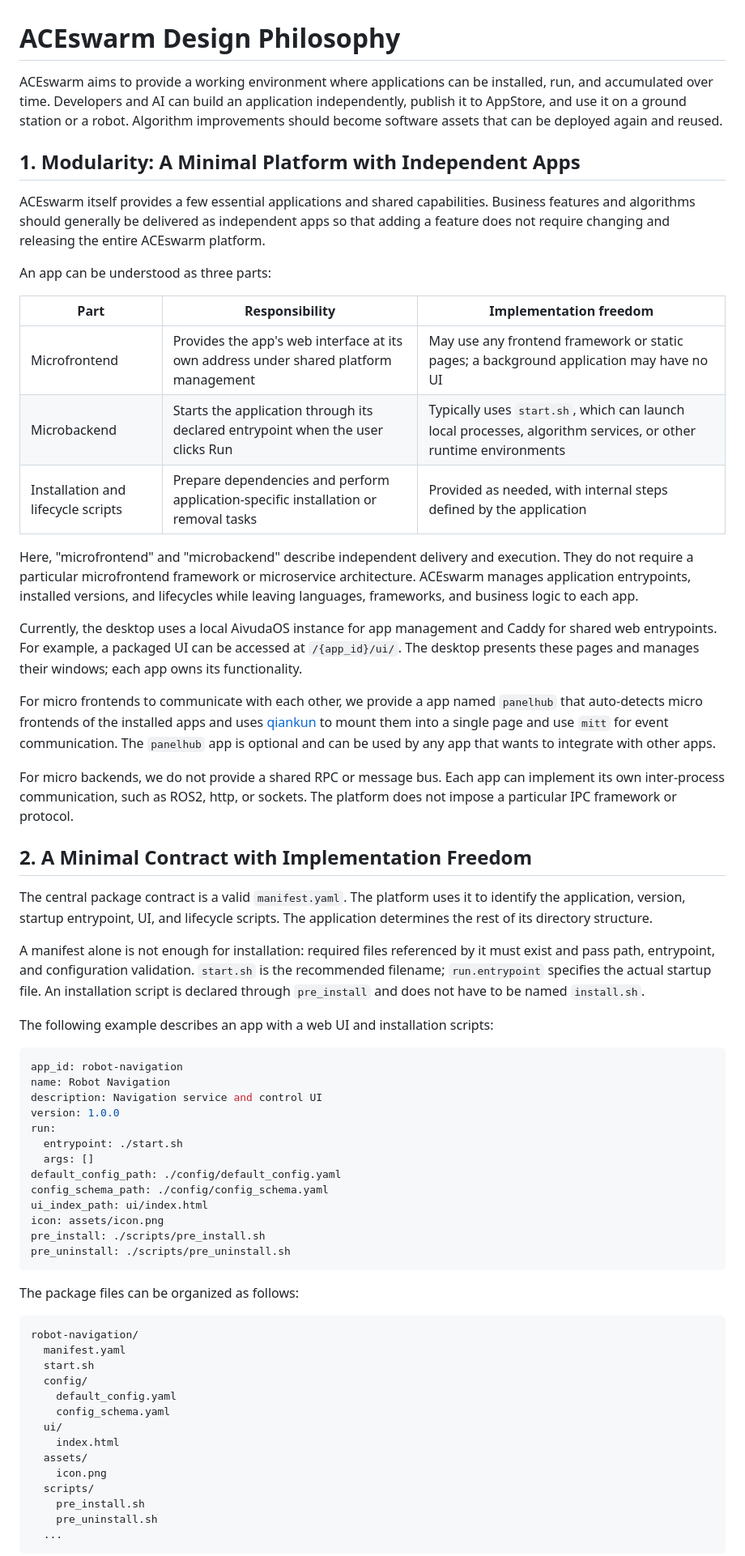
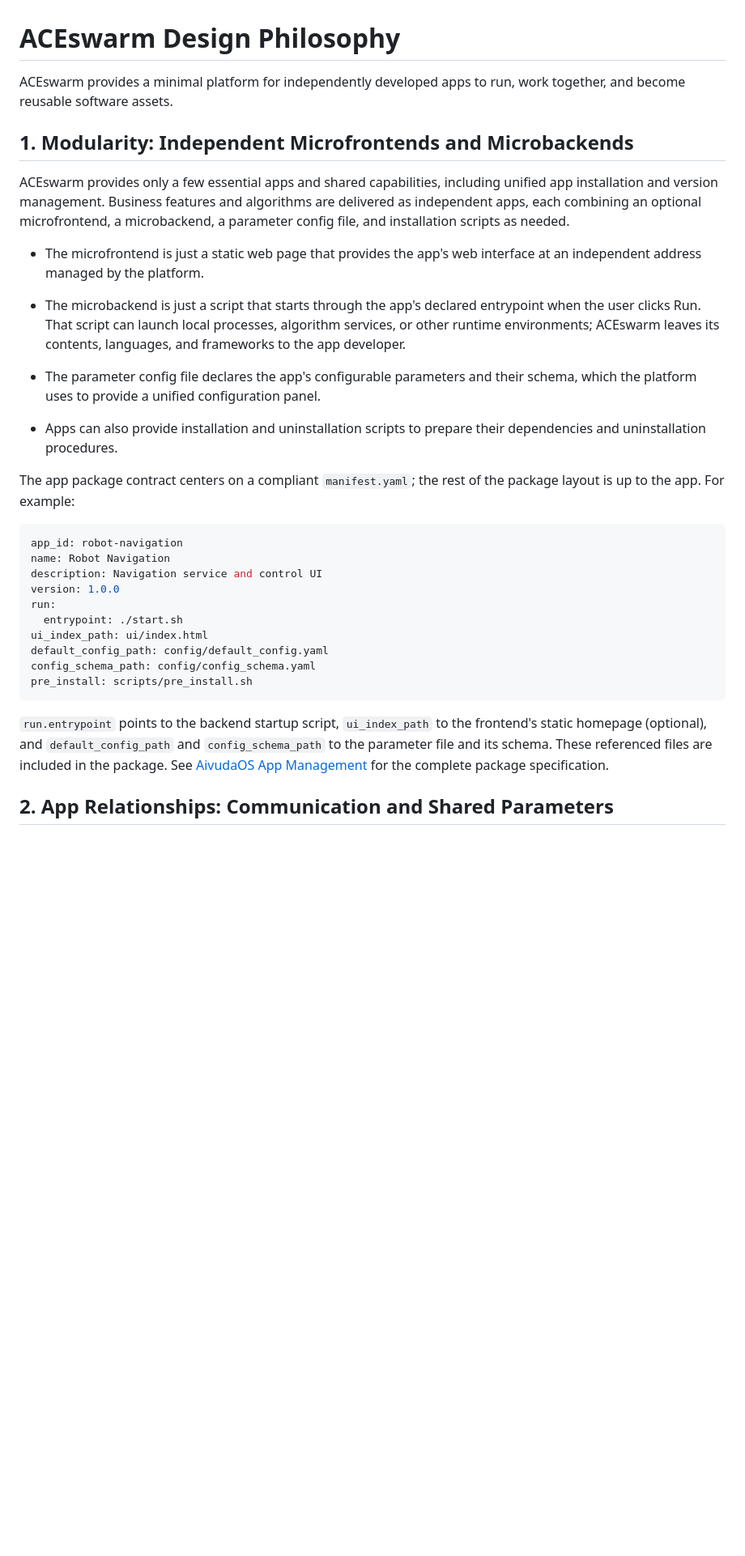
Before and after one commit to shupx/ACEswarm, a Markdown page: docs_dev/philosophy.md, the part around one of its changes. Shown at 81% size. Rendered like a GitHub page; blank space fills up the shorter version.

Commit message:
feat: refine design philosophy document for clarity and modularity emphasis

````diff
--- a/docs_dev/philosophy.md
+++ b/docs_dev/philosophy.md
@@ -1,34 +1,20 @@
 # ACEswarm Design Philosophy
 
-ACEswarm aims to provide a working environment where applications can be installed, run, and accumulated over time. Developers and AI can build an application independently, publish it to AppStore, and use it on a ground station or a robot. Algorithm improvements should become software assets that can be deployed again and reused.
+ACEswarm provides a minimal platform for independently developed apps to run, work together, and become reusable software assets.
 
-## 1. Modularity: A Minimal Platform with Independent Apps
+## 1. Modularity: Independent Microfrontends and Microbackends
 
-ACEswarm itself provides a few essential applications and shared capabilities. Business features and algorithms should generally be delivered as independent apps so that adding a feature does not require changing and releasing the entire ACEswarm platform.
+ACEswarm provides only a few essential apps and shared capabilities, including unified app installation and version management. Business features and algorithms are delivered as independent apps, each combining an optional microfrontend, a microbackend, a parameter config file, and installation scripts as needed.
 
-An app can be understood as three parts:
+- The microfrontend is just a static web page that provides the app's web interface at an independent address managed by the platform.
 
-| Part | Responsibility | Implementation freedom |
-| --- | --- | --- |
-| Microfrontend | Provides the app's web interface at its own address under shared platform management | May use any frontend framework or static pages; a background application may have no UI |
-| Microbackend | Starts the application through its declared entrypoint when the user clicks Run | Typically uses `start.sh`, which can launch local processes, algorithm services, or other runtime environments |
-| Installation and lifecycle scripts | Prepare dependencies and perform application-specific installation or removal tasks | Provided as needed, with internal steps defined by the application |
+- The microbackend is just a script that starts through the app's declared entrypoint when the user clicks Run. That script can launch local processes, algorithm services, or other runtime environments; ACEswarm leaves its contents, languages, and frameworks to the app developer.
 
-Here, "microfrontend" and "microbackend" describe independent delivery and execution. They do not require a particular microfrontend framework or microservice architecture. ACEswarm manages application entrypoints, installed versions, and lifecycles while leaving languages, frameworks, and business logic to each app.
+- The parameter config file declares the app's configurable parameters and their schema, which the platform uses to provide a unified configuration panel.
 
-Currently, the desktop uses a local AivudaOS instance for app management and Caddy for shared web entrypoints. For example, a packaged UI can be accessed at `/{app_id}/ui/`. The desktop presents these pages and manages their windows; each app owns its functionality.
+- Apps can also provide installation and uninstallation scripts to prepare their dependencies and uninstallation procedures.
 
-For micro frontends to communicate with each other, we provide a app named `panelhub` that auto-detects micro frontends of the installed apps and uses [qiankun](https://qiankun.umijs.org/) to mount them into a single page and use `mitt` for event communication. The `panelhub` app is optional and can be used by any app that wants to integrate with other apps.
-
-For micro backends, we do not provide a shared RPC or message bus. Each app can implement its own inter-process communication, such as ROS2, http, or sockets. The platform does not impose a particular IPC framework or protocol.
-
-## 2. A Minimal Contract with Implementation Freedom
-
-The central package contract is a valid `manifest.yaml`. The platform uses it to identify the application, version, startup entrypoint, UI, and lifecycle scripts. The application determines the rest of its directory structure.
-
-A manifest alone is not enough for installation: required files referenced by it must exist and pass path, entrypoint, and configuration validation. `start.sh` is the recommended filename; `run.entrypoint` specifies the actual startup file. An installation script is declared through `pre_install` and does not have to be named `install.sh`.
-
-The following example describes an app with a web UI and installation scripts:
+The app package contract centers on a compliant `manifest.yaml`; the rest of the package layout is up to the app. For example:
 
 ```yaml
 app_id: robot-navigation
@@ -37,31 +23,13 @@ description: Navigation service and control UI
 version: 1.0.0
 run:
   entrypoint: ./start.sh
-  args: []
-default_config_path: ./config/default_config.yaml
-config_schema_path: ./config/config_schema.yaml
 ui_index_path: ui/index.html
-icon: assets/icon.png
-pre_install: ./scripts/pre_install.sh
-pre_uninstall: ./scripts/pre_uninstall.sh
+default_config_path: config/default_config.yaml
+config_schema_path: config/config_schema.yaml
+pre_install: scripts/pre_install.sh
 ```
 
-The package files can be organized as follows:
+`run.entrypoint` points to the backend startup script, `ui_index_path` to the frontend's static homepage (optional), and `default_config_path` and `config_schema_path` to the parameter file and its schema. These referenced files are included in the package. See [AivudaOS App Management](../aivudaOS/docs/app-management.md) for the complete package specification.
 
-```text
-robot-navigation/
-  manifest.yaml
-  start.sh
-  config/
-    default_config.yaml
-    config_schema.yaml
-  ui/
-    index.html
-  assets/
-    icon.png
-  scripts/
-    pre_install.sh
-    pre_uninstall.sh
-  ...
-```
+## 2. App Relationships: Communication and Shared Parameters
 
````
Also changed, not shown: other parts of docs_dev/philosophy.md (+9 -40 lines).
